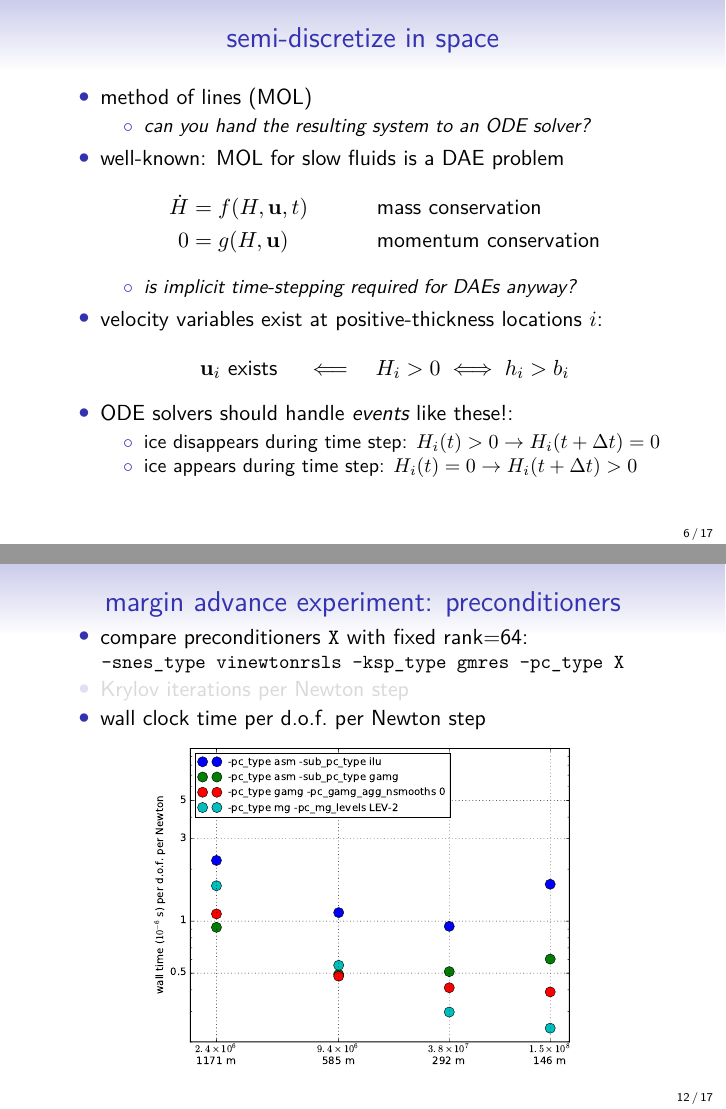
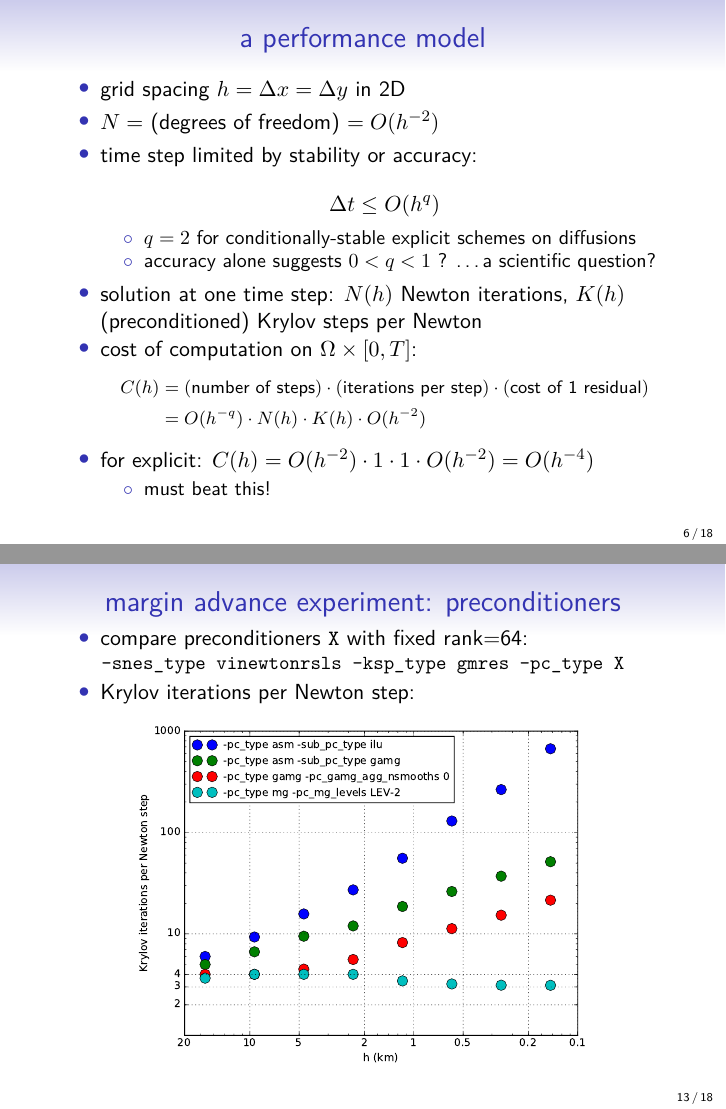
Before and after one commit to bueler/talks-public, LaTeX slides (SIAMCSE17/talk.tex): pages 8 and 16 of 24, joined at a grey line. Compiled offline with pdfLaTeX.

Commit message:
add performance model; remove time-per-dof-per-Newton fig

```diff
--- a/SIAMCSE17/talk.tex
+++ b/SIAMCSE17/talk.tex
@@ -233,3 +238,27 @@ routinely simulate ice sheets on their natural time scales (ice age cycles \aler
+\begin{frame}{a performance model}
+
+\begin{itemize}
+\item grid spacing $h=\Delta x = \Delta y$ in 2D
+\item $N=$ (degrees of freedom) $=O(h^{-2})$
+\item time step limited by stability or accuracy:
+    $$\Delta t \le O(h^q)$$
+
+\vspace{-3mm}
+    \begin{itemize}
+    \item[$\circ$] $q=2$ for conditionally-stable explicit schemes on diffusions
+    \item[$\circ$] accuracy alone suggests $0<q<1$ ? \dots a scientific question?
+    \end{itemize}
+\item solution at one time step: $N(h)$ Newton iterations, $K(h)$ (preconditioned) Krylov steps per Newton
+\item cost of computation on $\Omega \times [0,T]$:
+\footnotesize
+\begin{align*}
+C(h) &= (\text{number of steps}) \cdot (\text{iterations per step}) \cdot (\text{cost of 1 residual}) \\
+  &= O(h^{-q}) \cdot N(h) \cdot K(h) \cdot O(h^{-2})
+\end{align*}
+\normalsize
+\item for explicit: $C(h) = O(h^{-2}) \cdot 1 \cdot 1 \cdot O(h^{-2}) = O(h^{-4})$
+    \begin{itemize}
+    \item[$\circ$] must beat this!
     \end{itemize}
 \end{itemize}
 \end{frame}
@@ -242,7 +271,7 @@ routinely simulate ice sheets on their natural time scales (ice age cycles \aler
 \begin{itemize}
 \item method of lines (MOL)
     \begin{itemize}
-    \item[$\circ$] \emph{can you hand the resulting system to an ODE solver?}
+    \item[$\circ$] \emph{can you hand the thing to an ODE solver?}
     \end{itemize}
 \item well-known: MOL for slow fluids is a DAE problem
 \begin{align*}
@@ -251,11 +280,11 @@ routinely simulate ice sheets on their natural time scales (ice age cycles \aler
 \end{align*}
 \vspace{-5mm}
     \begin{itemize}
-    \item[$\circ$] \emph{is implicit time-stepping required for DAEs anyway?}
+    \item[$\circ$] \emph{isn't implicit time-stepping required for DAEs anyway?}
     \end{itemize}
 \item velocity variables exist at positive-thickness locations $i$:
     $$\mathbf{u}_i \text{ exists } \quad \Longleftarrow \quad H_i > 0 \iff h_i > b_i$$
-\item ODE solvers should handle \emph{events} like these!:
+\item ODE solvers should handle \emph{events} like these?!:
     \begin{itemize}
     \item[$\circ$] ice disappears during time step:  $H_i(t)>0 \to H_i(t+\Delta t)=0$
     \item[$\circ$] ice appears during time step:  $H_i(t)=0 \to H_i(t+\Delta t)>0$
@@ -388,7 +417,7 @@ H F(H) &= 0
     \begin{itemize}
     \item[$\circ$] states are admissible
     \end{itemize}
-\item<2> on fine grids ($\lesssim 1$ km) number of Newton iterations is proportional to advance divided by $\Delta x$
+\item<2> on fine grids ($\lesssim 1$ km) the number of Newton iterations is proportional to margin motion divided by $\Delta x$
 \end{itemize}\end{column}
 \begin{column}{0.55\textwidth}
 
@@ -411,13 +440,11 @@ H F(H) &= 0
 \small
 \centerline{\texttt{-snes\_type vinewtonrsls -ksp\_type gmres -pc\_type X}}
 \normalsize
-\item<1> Krylov iterations per Newton step
-\item<2> wall clock time per d.o.f.~per Newton step
+\item Krylov iterations per Newton step:
 \end{itemize}
 
 \begin{center}
-\includegraphics<1>[width=0.7\textwidth]{pcksppernewton.pdf}
-\includegraphics<2>[width=0.7\textwidth]{pctimeperdof.pdf}
+\includegraphics[width=0.75\textwidth]{pcksppernewton.pdf}
 \end{center}
 \end{frame}
 
```
Also changed, not shown: SIAMCSE17/pctimeperdof.pdf (deleted), SIAMCSE17/withdtratioweak.pdf, SIAMCSE17/talk.tex (31 more changed lines).
